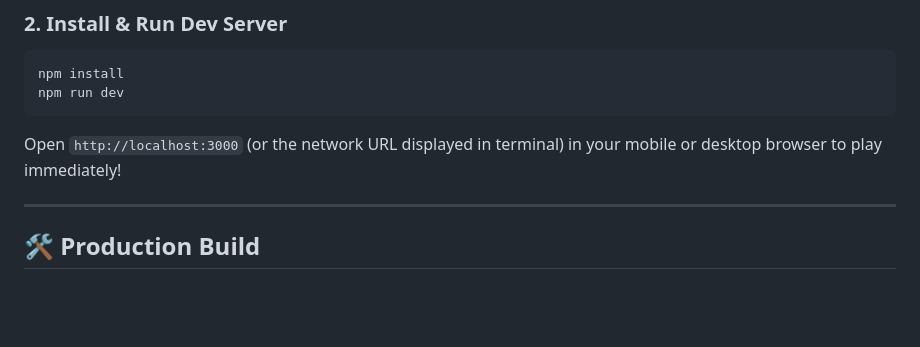
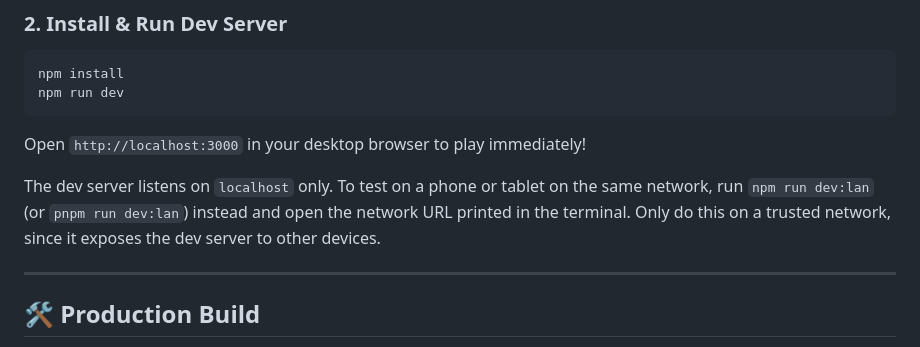
Before and after one commit to anushibinj/cocktail-matcher, a Markdown page: README.md, the part around the change. Rendered like a GitHub page; blank space fills up the shorter version.

Commit message:
SEC001: Document localhost-only dev server and dev:lan script
Co-Authored-By: Claude Opus 5.5 <noreply@anthropic.com>
Claude-Session: https://claude.ai/code/session_01Rds6tW9HgkhzUJajWA9EFe

````diff
--- a/README.md
+++ b/README.md
@@ -52,7 +52,9 @@ npm install
 npm run dev
 ```
 
-Open `http://localhost:3000` (or the network URL displayed in terminal) in your mobile or desktop browser to play immediately!
+Open `http://localhost:3000` in your desktop browser to play immediately!
+
+The dev server listens on `localhost` only. To test on a phone or tablet on the same network, run `npm run dev:lan` (or `pnpm run dev:lan`) instead and open the network URL printed in the terminal. Only do this on a trusted network, since it exposes the dev server to other devices.
 
 ---
 
````
Also changed, not shown: CLAUDE.md (+1 -0 lines).
